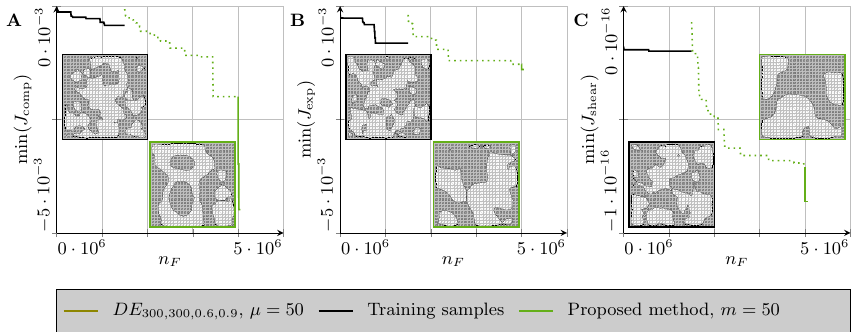
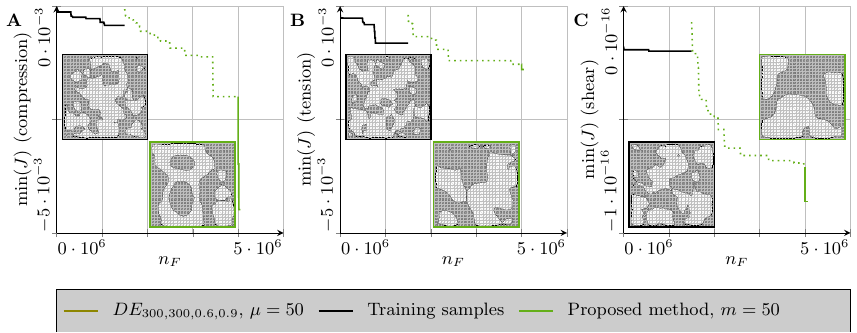
Before and after one commit to julianschumann/aego, a LaTeX figure (Figure_4.tex): the whole page. Compiled offline with pdfLaTeX.

Commit message:
Changed figures

```diff
--- a/Figure_4.tex
+++ b/Figure_4.tex
@@ -63,7 +63,7 @@
 
 	\node[black,right,rotate=90] at (0.75,0.9) {\noexpand\noexpand\noexpand\footnotesize{$-5\cdot 10^{-3}$}};
 	\node[black,left, rotate=90] at (0.75,5.1) {\noexpand\noexpand\noexpand\footnotesize{$0\cdot 10^{-3}$}};
-	\node[black, rotate=90] at (0.4,3) {$\min(J_{\text{comp}})$};
+	\node[black, rotate=90] at (0.4,3) {$\min(J)$ (compression)};
 
 
 	% Add the designs
@@ -125,7 +125,7 @@
 
 	\node[black,right,rotate=90] at (0.75,0.9) {\noexpand\noexpand\noexpand\footnotesize{$-5\cdot 10^{-3}$}};
 	\node[black,left, rotate=90] at (0.75,5.1) {\noexpand\noexpand\noexpand\footnotesize{$0\cdot 10^{-3}$}};
-	\node[black, rotate=90] at (0.4,3) {$\min(J_{\text{exp}})$};
+	\node[black, rotate=90] at (0.4,3) {$\min(J)$ (tension)};
 
 
 	% Add the designs
@@ -188,7 +188,7 @@
 
 	\node[black,right,rotate=90] at (0.75,0.9) {\noexpand\noexpand\noexpand\footnotesize{$-1\cdot 10^{-16}$}};
 	\node[black,left, rotate=90] at (0.75,5.1) {\noexpand\noexpand\noexpand\footnotesize{$0\cdot 10^{-16}$}};
-	\node[black, rotate=90] at (0.4,3) {$\min(J_{\text{shear}})$};
+	\node[black, rotate=90] at (0.4,3) {$\min(J)$ (shear)};
 
 
 	% Add the designs
```
Also changed, not shown: Figure_5.tex (+1 -1 lines), Figure_4.pdf, Figure_5.pdf.
